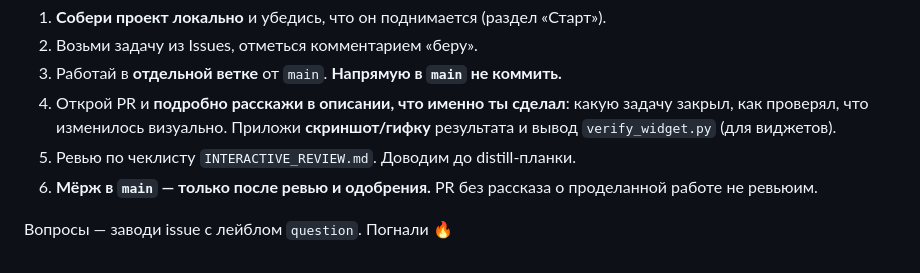
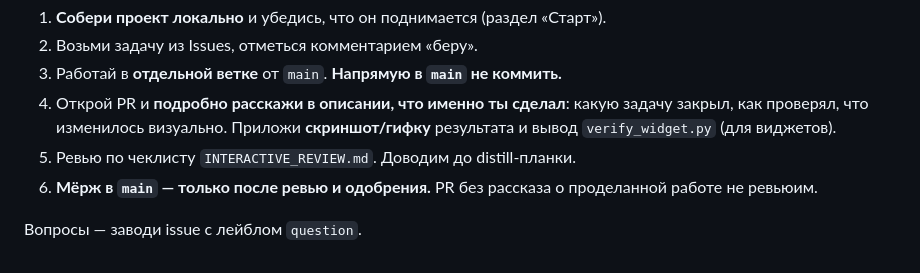
Before and after one commit to educational-ai/sigma, a Markdown page: CONTRIBUTING.md, the part around one of its changes. GitHub-like rendering.

Commit message:
CONTRIBUTING: убрать эмодзи/диалоговые артефакты

```diff
--- a/CONTRIBUTING.md
+++ b/CONTRIBUTING.md
@@ -132,4 +132,4 @@ cd book && quarto render story_pca.qmd --to html
 6. **Мёрж в `main` — только после ревью и одобрения.** PR без рассказа о проделанной
    работе не ревьюим.
 
-Вопросы — заводи issue с лейблом `question`. Погнали 🔥
+Вопросы — заводи issue с лейблом `question`.
```
Also changed, not shown: other parts of CONTRIBUTING.md (+1 -1 lines).
